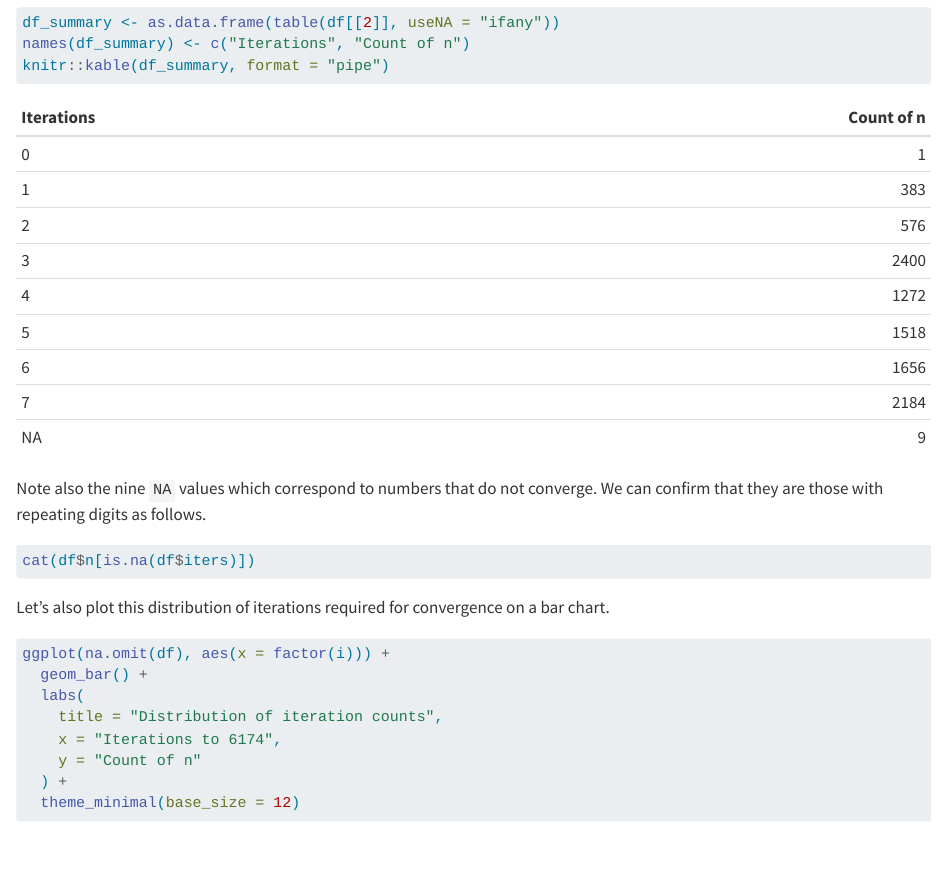
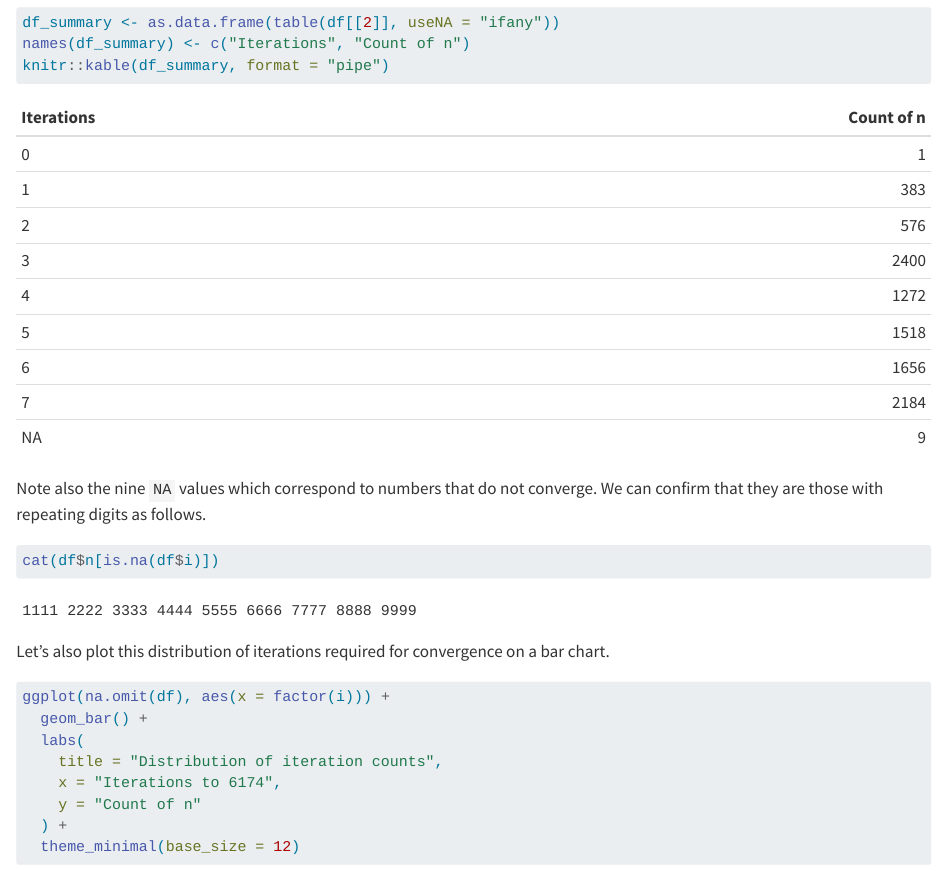
Before and after one commit to TheAviationDoctor/Rithmetic, a Quarto document (kaprekar.qmd): the page in a window 1100 px wide, from 1680 px down. Rendered offline with R 4.5, knitr and Pandoc in place of Quarto, with nearby package versions; drawn as R Markdown's standard HTML page in place of the format the file asks for.

Commit message:
Fixed a bug in referring to an inexistent column of df

````diff
--- a/kaprekar.qmd
+++ b/kaprekar.qmd
@@ -98,7 +98,7 @@ knitr::kable(df_summary, format = "pipe")
 Note also the nine `NA` values which correspond to numbers that do not converge. We can confirm that they are those with repeating digits as follows.
 
 ```{r}
-cat(df$n[is.na(df$iters)])
+cat(df$n[is.na(df$i)])
 ```
 
 Let's also plot this distribution of iterations required for convergence on a bar chart.
````
